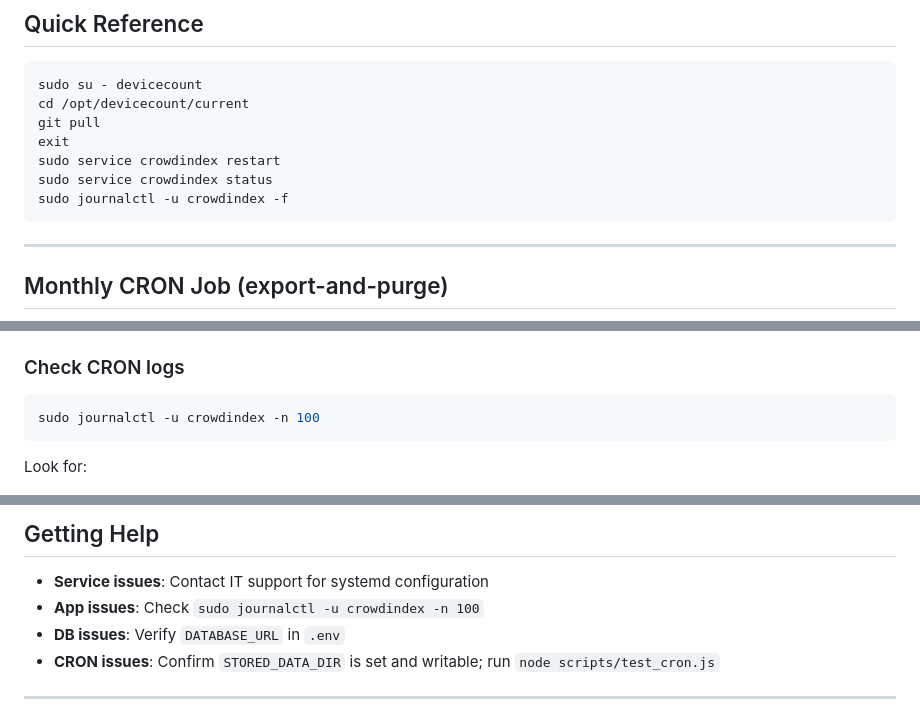
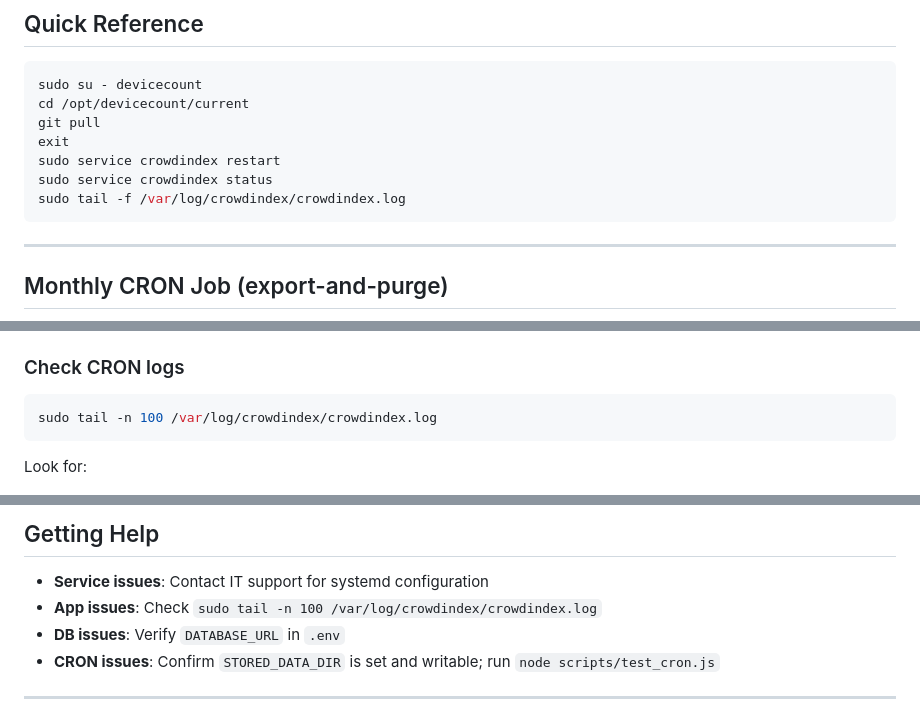
Before and after one commit to Meng-V/justdevicecount, a Markdown page: SERVER_DEPLOYMENT.md, 3 parts joined by grey strips. GitHub-like rendering.

````diff
--- a/SERVER_DEPLOYMENT.md
+++ b/SERVER_DEPLOYMENT.md
@@ -303,7 +323,7 @@ git pull
 exit
 sudo service crowdindex restart
 sudo service crowdindex status
-sudo journalctl -u crowdindex -f
+sudo tail -f /var/log/crowdindex/crowdindex.log
 ```
 
 ---
@@ -377,7 +397,7 @@ rm -rf /tmp/cron_test_dc
 ### Check CRON logs
 
 ```bash
-sudo journalctl -u crowdindex -n 100
+sudo tail -n 100 /var/log/crowdindex/crowdindex.log
 ```
 
 Look for:
@@ -416,7 +436,7 @@ sudo service crowdindex restart
 ## Getting Help
 
 - **Service issues**: Contact IT support for systemd configuration
-- **App issues**: Check `sudo journalctl -u crowdindex -n 100`
+- **App issues**: Check `sudo tail -n 100 /var/log/crowdindex/crowdindex.log`
 - **DB issues**: Verify `DATABASE_URL` in `.env`
 - **CRON issues**: Confirm `STORED_DATA_DIR` is set and writable; run `node scripts/test_cron.js`
 
````
Also changed, not shown: other parts of SERVER_DEPLOYMENT.md (+25 -5 lines), DEVELOPER_GUIDE.md (+2 -2 lines).
